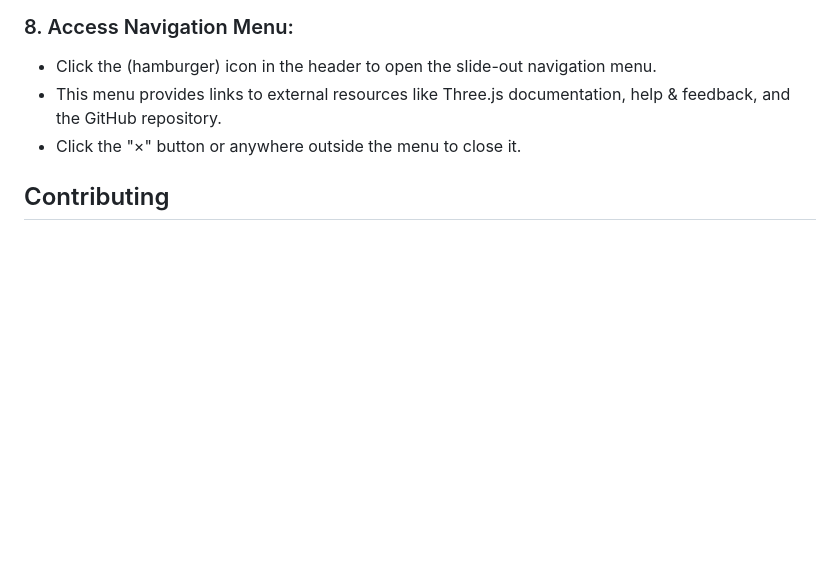
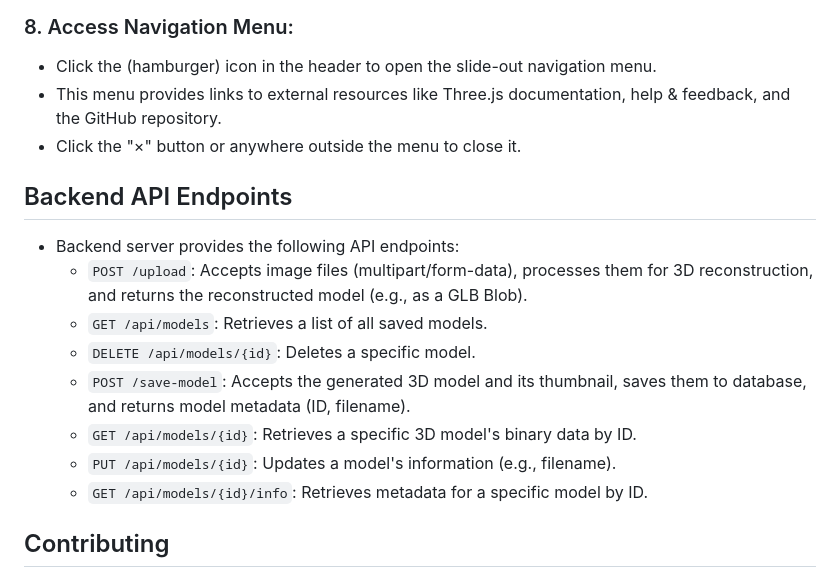
Before and after one commit to SandeepaInduwaraSamaranayake/SwinVox_Web_App, a Markdown page: README.md, the part around one of its changes. GitHub-like rendering; blank space fills up the shorter version.

```diff
--- a/README.md
+++ b/README.md
@@ -161,6 +162,17 @@ The SwinVox app backend is implemented using Flask. Open a terminal and enter: <
   + This menu provides links to external resources like Three.js documentation, help & feedback, and the GitHub repository.
   + Click the "×" button or anywhere outside the menu to close it.
 
+## Backend API Endpoints
+
++ Backend server provides the following API endpoints:
+  + `POST /upload`:  Accepts image files (multipart/form-data), processes them for 3D reconstruction, and returns the reconstructed model (e.g., as a GLB Blob).
+  + `GET /api/models`: Retrieves a list of all saved models.
+  + `DELETE /api/models/{id}`: Deletes a specific model.
+  + `POST /save-model`: Accepts the generated 3D model and its thumbnail, saves them to database, and returns model metadata (ID, filename).
+  + `GET /api/models/{id}`: Retrieves a specific 3D model's binary data by ID.
+  + `PUT /api/models/{id}`: Updates a model's information (e.g., filename).
+  + `GET /api/models/{id}/info`: Retrieves metadata for a specific model by ID.
+
 ## Contributing
 
 Contributions are welcome! If you have suggestions, bug reports, or want to contribute code, please feel free to:
```
Also changed, not shown: other parts of README.md (+1 -0 lines).
